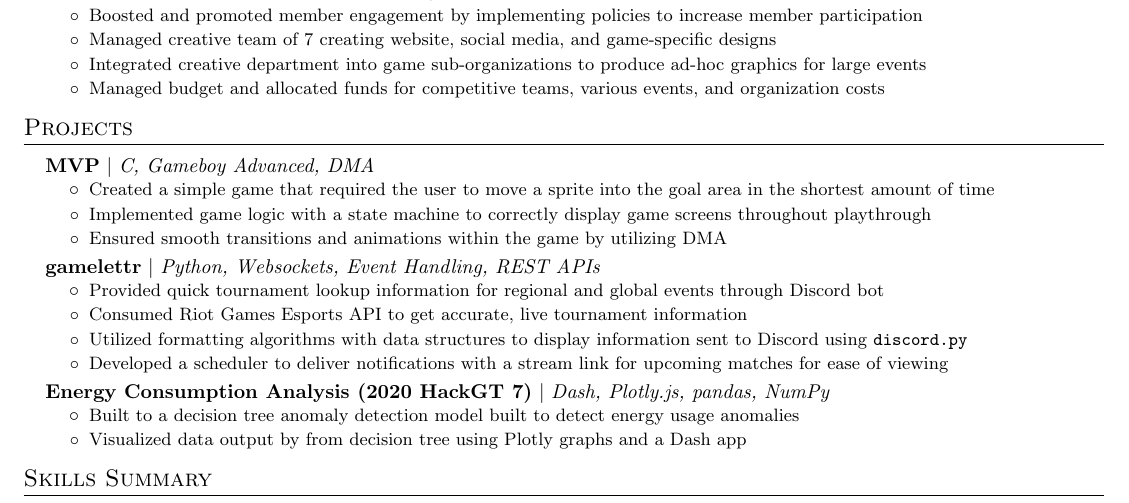
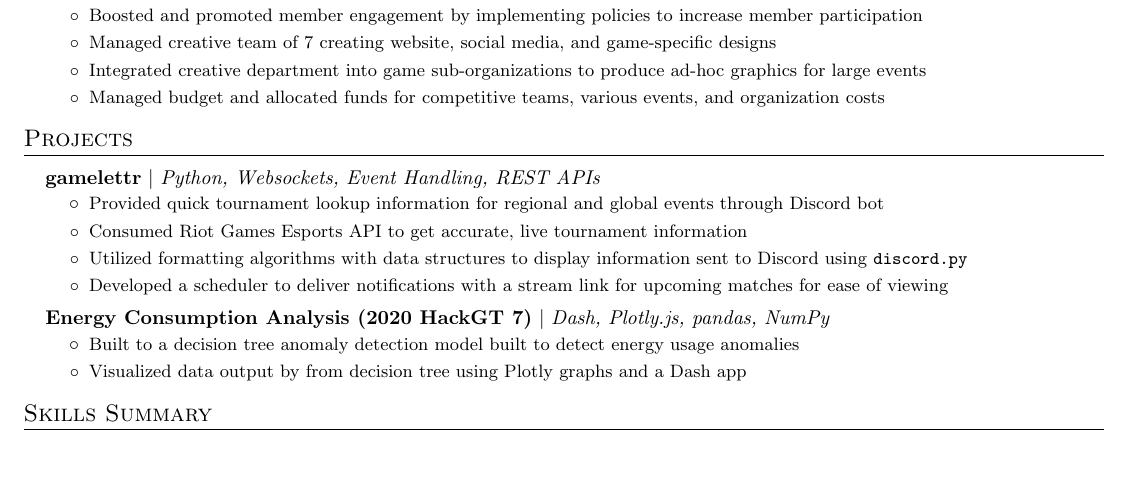
Before and after one commit to shenkw1/resume, a LaTeX CV (resume.tex): part of the page, cut so that both start at the same text, the shorter picture padded with empty space. Compiled offline with pdfLaTeX.

Commit message:
remove mvp project to make space

```diff
--- a/resume.tex
+++ b/resume.tex
@@ -204,18 +204,6 @@
 \section{Projects}
     \resumeSubHeadingListStart
     \vspace{1mm}
-        \resumeProjectHeading
-            {MVP}
-            {C, Gameboy Advanced, DMA}
-            {}
-            \resumeItemListStart
-                \resumeItem{Created a simple game that required the user to move
-                    a sprite into the goal area in the shortest amount of time}
-                \resumeItem{Implemented game logic with a state machine to correctly
-                    display game screens throughout playthrough}
-                \resumeItem{Ensured smooth transitions and animations within the game
-                    by utilizing DMA}
-            \resumeItemListEnd
 
         \resumeProjectHeading
             {gamelettr}
```
